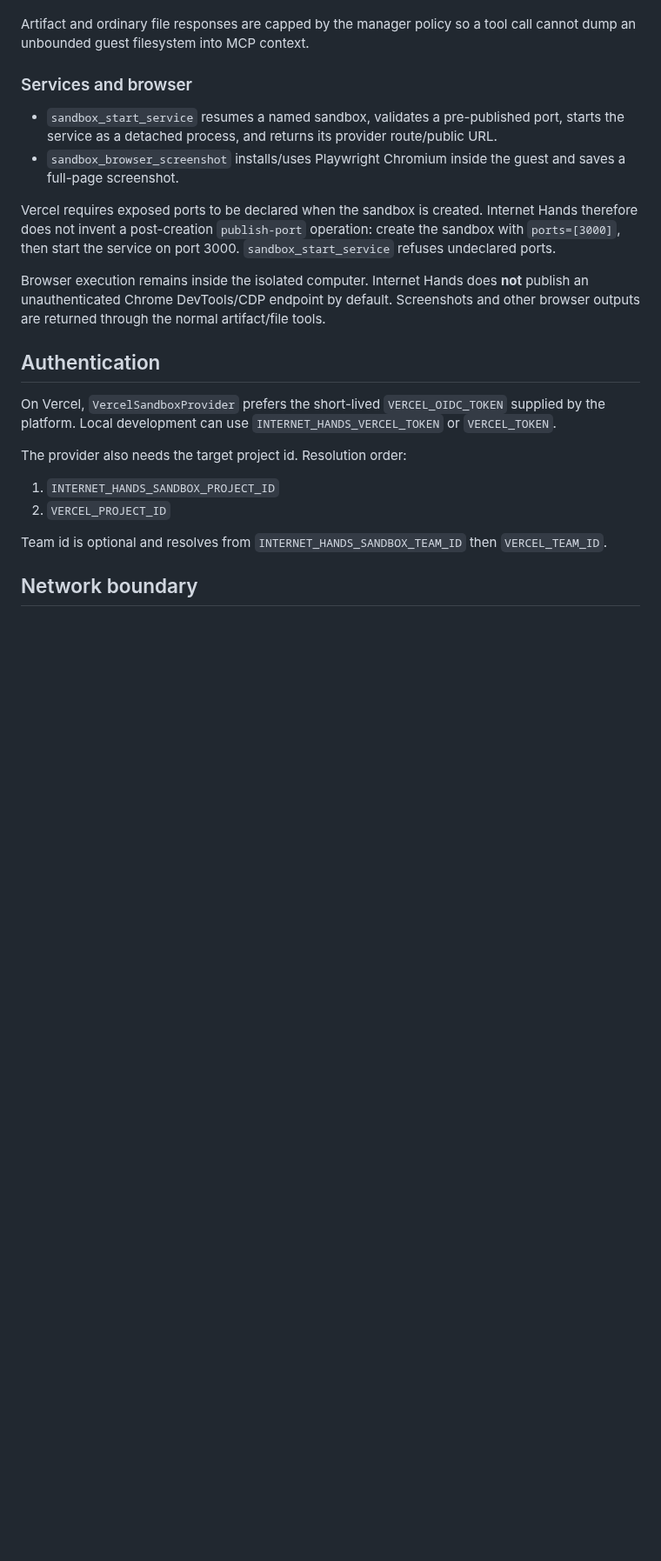
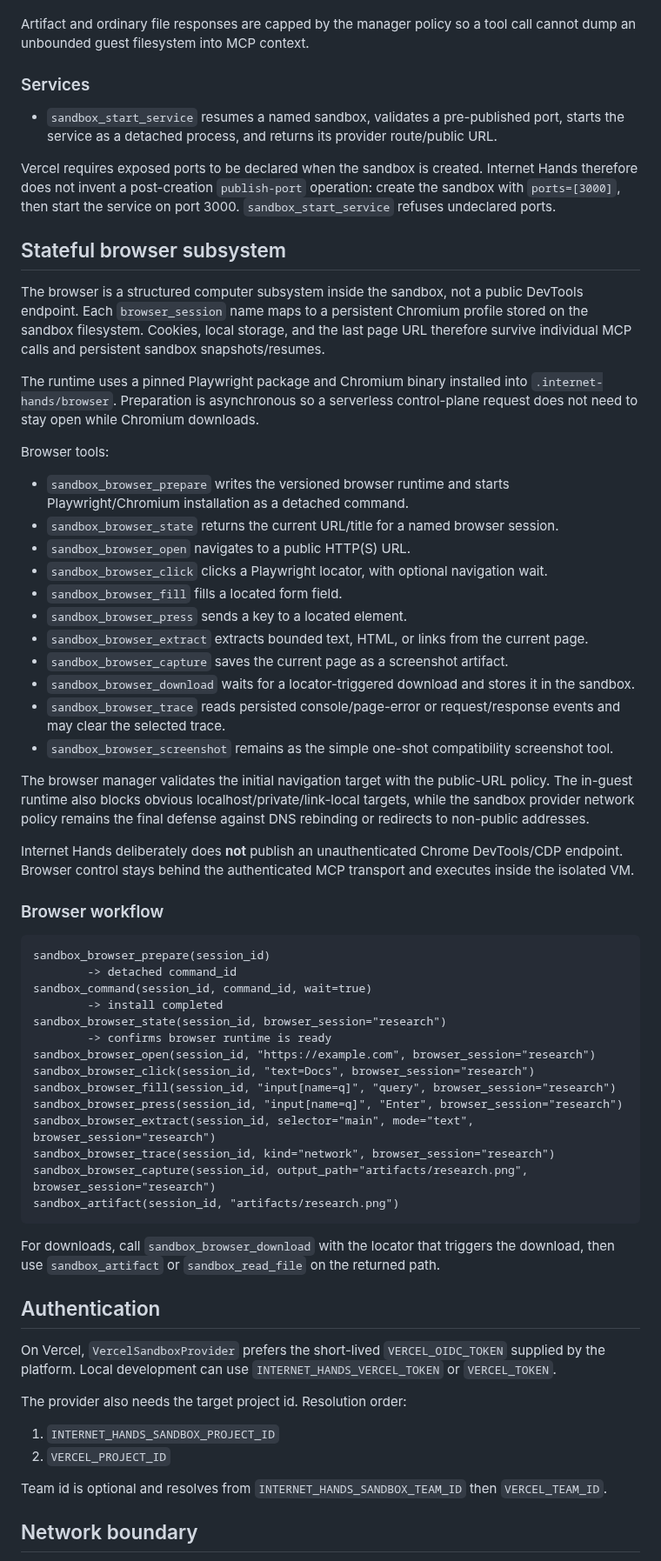
Before and after one commit to sphangcho203-afk/Web-Scrapping-CLI, a Markdown page: docs/SANDBOX_MCP.md, the part around one of its changes. Shown at 87% size. Rendered like a GitHub page; blank space fills up the shorter version.

Commit message:
docs: document persistent structured browser subsystem

````diff
--- a/docs/SANDBOX_MCP.md
+++ b/docs/SANDBOX_MCP.md
@@ -64,18 +67,67 @@ may run for up to one hour, subject to the sandbox's own provider TTL.
 Artifact and ordinary file responses are capped by the manager policy so a tool call cannot dump an
 unbounded guest filesystem into MCP context.
 
-### Services and browser
+### Services
 
 - `sandbox_start_service` resumes a named sandbox, validates a pre-published port, starts the service as a detached process, and returns its provider route/public URL.
-- `sandbox_browser_screenshot` installs/uses Playwright Chromium inside the guest and saves a full-page screenshot.
 
 Vercel requires exposed ports to be declared when the sandbox is created. Internet Hands therefore
 does not invent a post-creation `publish-port` operation: create the sandbox with `ports=[3000]`, then
 start the service on port 3000. `sandbox_start_service` refuses undeclared ports.
 
-Browser execution remains inside the isolated computer. Internet Hands does **not** publish an
-unauthenticated Chrome DevTools/CDP endpoint by default. Screenshots and other browser outputs are
-returned through the normal artifact/file tools.
+## Stateful browser subsystem
+
+The browser is a structured computer subsystem inside the sandbox, not a public DevTools endpoint.
+Each `browser_session` name maps to a persistent Chromium profile stored on the sandbox filesystem.
+Cookies, local storage, and the last page URL therefore survive individual MCP calls and persistent
+sandbox snapshots/resumes.
+
+The runtime uses a pinned Playwright package and Chromium binary installed into
+`.internet-hands/browser`. Preparation is asynchronous so a serverless control-plane request does not
+need to stay open while Chromium downloads.
+
+Browser tools:
+
+- `sandbox_browser_prepare` writes the versioned browser runtime and starts Playwright/Chromium installation as a detached command.
+- `sandbox_browser_state` returns the current URL/title for a named browser session.
+- `sandbox_browser_open` navigates to a public HTTP(S) URL.
+- `sandbox_browser_click` clicks a Playwright locator, with optional navigation wait.
+- `sandbox_browser_fill` fills a located form field.
+- `sandbox_browser_press` sends a key to a located element.
+- `sandbox_browser_extract` extracts bounded text, HTML, or links from the current page.
+- `sandbox_browser_capture` saves the current page as a screenshot artifact.
+- `sandbox_browser_download` waits for a locator-triggered download and stores it in the sandbox.
+- `sandbox_browser_trace` reads persisted console/page-error or request/response events and may clear the selected trace.
+- `sandbox_browser_screenshot` remains as the simple one-shot compatibility screenshot tool.
+
+The browser manager validates the initial navigation target with the public-URL policy. The in-guest
+runtime also blocks obvious localhost/private/link-local targets, while the sandbox provider network
+policy remains the final defense against DNS rebinding or redirects to non-public addresses.
+
+Internet Hands deliberately does **not** publish an unauthenticated Chrome DevTools/CDP endpoint.
+Browser control stays behind the authenticated MCP transport and executes inside the isolated VM.
+
+### Browser workflow
+
+```text
+sandbox_browser_prepare(session_id)
+        -> detached command_id
+sandbox_command(session_id, command_id, wait=true)
+        -> install completed
+sandbox_browser_state(session_id, browser_session="research")
+        -> confirms browser runtime is ready
+sandbox_browser_open(session_id, "https://example.com", browser_session="research")
+sandbox_browser_click(session_id, "text=Docs", browser_session="research")
+sandbox_browser_fill(session_id, "input[name=q]", "query", browser_session="research")
+sandbox_browser_press(session_id, "input[name=q]", "Enter", browser_session="research")
+sandbox_browser_extract(session_id, selector="main", mode="text", browser_session="research")
+sandbox_browser_trace(session_id, kind="network", browser_session="research")
+sandbox_browser_capture(session_id, output_path="artifacts/research.png", browser_session="research")
+sandbox_artifact(session_id, "artifacts/research.png")
+```
+
+For downloads, call `sandbox_browser_download` with the locator that triggers the download, then use
+`sandbox_artifact` or `sandbox_read_file` on the returned path.
 
 ## Authentication
 
````
Also changed, not shown: other parts of docs/SANDBOX_MCP.md (+23 -14 lines).
